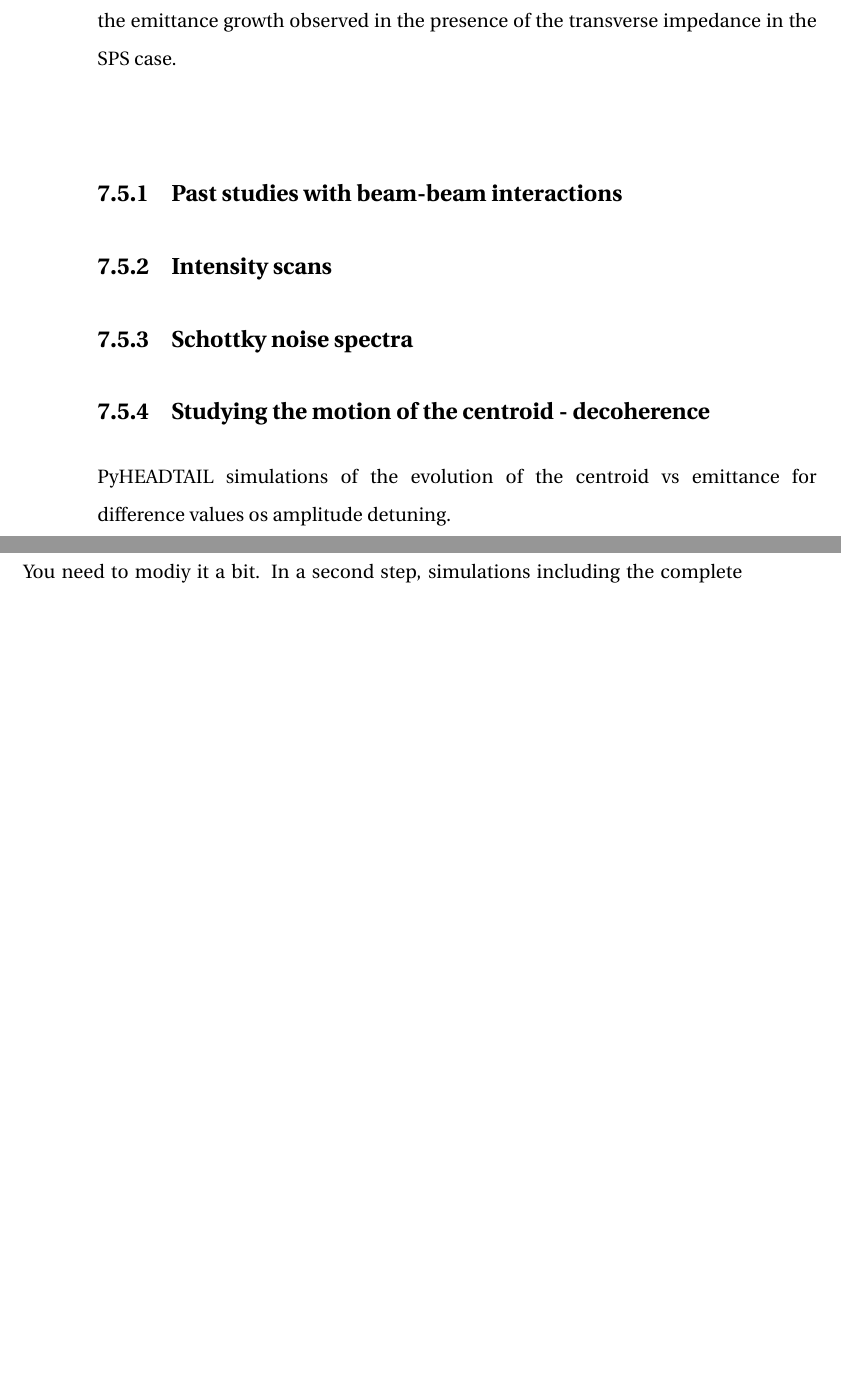
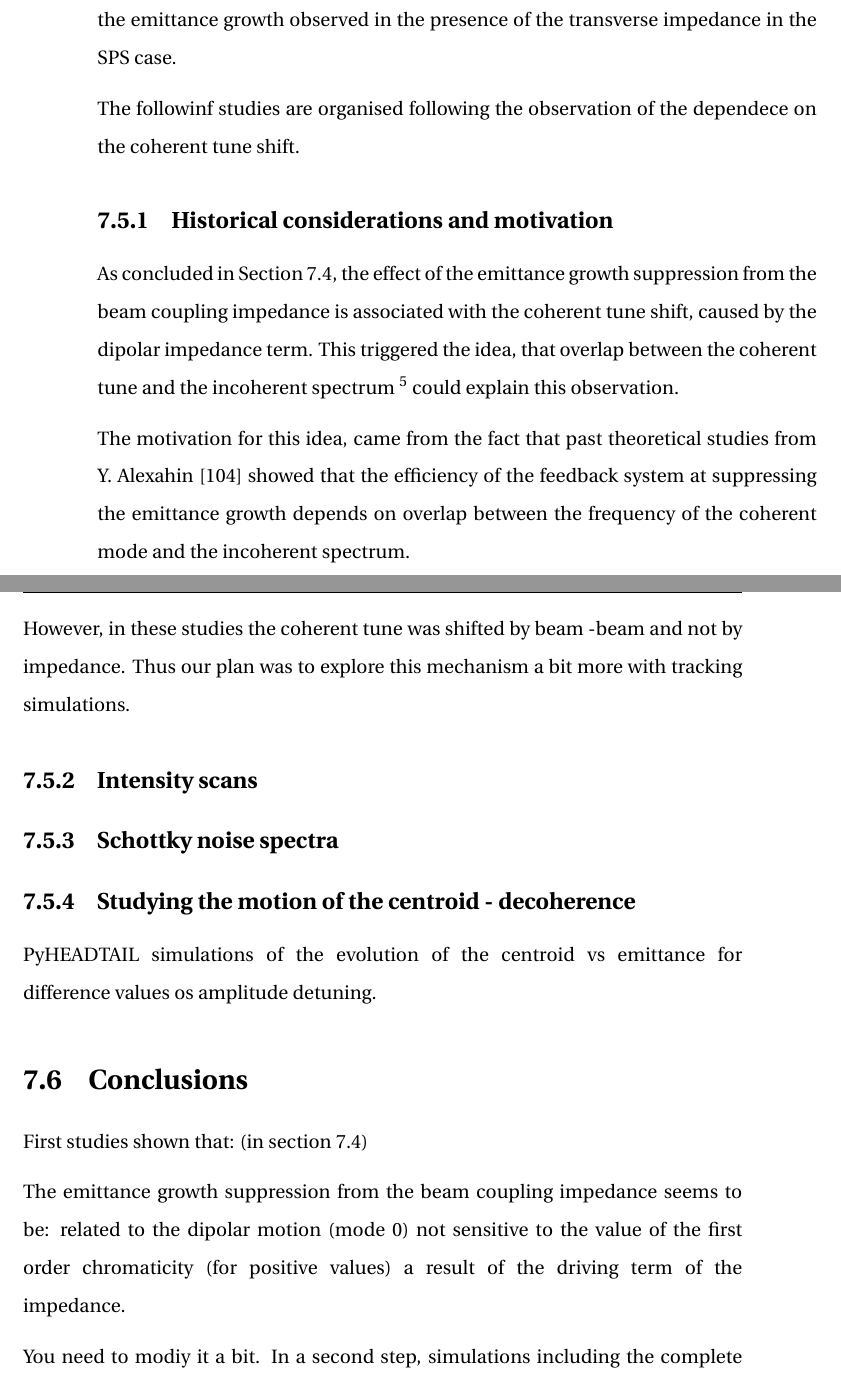
Before and after one commit to natriant/PhD_thesis, a LaTeX thesis (main.tex, which reads chapters/chapter07.tex): two parts of pages 133 and 134 of 173 before the commit and two parts of pages 133 and 134 of 174 after it, joined at a grey line, cut so that both start at the same text, the shorter picture padded with empty space. Compiled offline with pdfLaTeX.

Commit message:
start historical considerations and motivation

```diff
--- a/chapters/chapter07.tex
+++ b/chapters/chapter07.tex
@@ -415,10 +414,23 @@ Looking at the emittance growth rates obtained in the presence of wakefield kick
 
 The consequence of the dipolar term is that it leads to coherent tune shift (see Section~\ref{subsec:wakefields}). Therefore, these simulation results provide strong evidence that the observed suppression of the noise-induced emittance growth is associated with the coherent tune shift from the dipolar impedance contribution. This suggestion and consequently the mechanism behind the observed suppression will be further explored in the next section.
 
+
 \section{Suppresion mechanism}\label{sec:suppression_mechanism}
 The goal of this section is to understand the mechanism behind the suppression of the emittance growth observed in the presence of the transverse impedance in the SPS case.
 
 
+The followinf studies are organised following the observation of the dependece on the coherent tune shift.
+
+\subsection{Historical considerations and motivation}\label{subsec:past_studies_impedance_suppression_BB}
+% Or: Past studies with beam-beam interactions
+
+As concluded in Section~\ref{sec:emittance_growth_exploratory_studies}, the effect of the emittance growth suppression from the beam coupling impedance is associated with the coherent tune shift, caused by the dipolar impedance term. This triggered the idea, that overlap between the coherent tune and the incoherent spectrum \footnote{Incoherent spectrum is defined as the set of the oscillation frequencies of the individual particles within a bunch.} could explain this observation.
+% Or: "This lead to the proposal.." instead of "triggered the idea".
+
+The motivation for this idea,  came from the fact that past theoretical studies from Y.~Alexahin~\cite{Alexahin:314169} showed that the efficiency of the feedback system at suppressing the emittance growth depends on overlap between the frequency of the coherent mode and the incoherent spectrum.
 
 
-\subsection{Past studies with beam-beam interactions}\label{subsec:past_studies_impedance_suppression_BB}
+
+
+However, in these studies the coherent tune was shifted by beam -beam and not by impedance.
+Thus our plan was to explore this mechanism a bit more with tracking simulations.
@@ -440,3 +451,11 @@ Detailed studies with PyHEADTAIL showed that the emittance growth suppression ca
+First studies shown that: (in section 7.4)
+
+The emittance growth suppression from the beam coupling impedance seems to be:
+related to the dipolar motion (mode 0)
+not sensitive to the value of the first order chromaticity (for positive values)
+a result of the driving term of the impedance.
+
+
 % From 30 months progress report doctoral: cernbox/Documents/education/cern/doctoral/30months_progress_report
 You need to modiy it a bit.
 In a second step, simulations including the complete transverse impedance model of SPS, which was not taken into account so far, were performed with PyHEADTAIL. It was found that the transverse impedance can suppress the crab cavity noise induced emittance growth once the coherent tune, which is shifted by the impedance, moves out of the incoherent tune spectrum. It turns out that the decoherence process is slowed down and thus the noise induced emittance growth is suppressed. This mechanism, which has been observed in the past as a result of beam-beam interactions, is related to the transverse dipole oscillation of the beam. To this end the suppression is not observed for amplitude but only for phase noise induced emittance growth.
```
Also changed, not shown: chapters/chapter08.tex (+2 -0 lines), chapters/chapter09.tex (+11 -0 lines), references.bib (+13 -0 lines), chapters/chapter07.tex (14 more changed lines).
